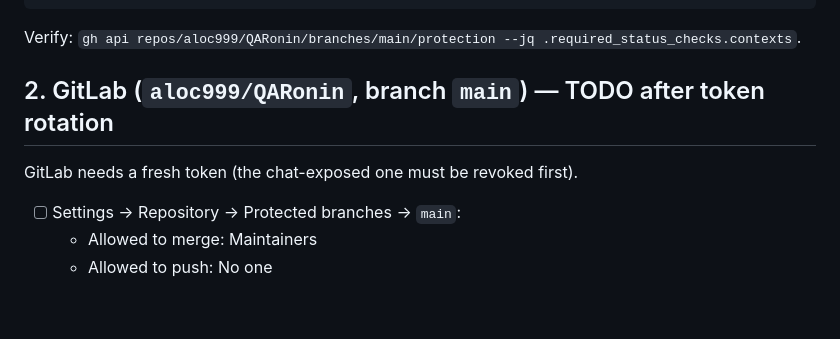
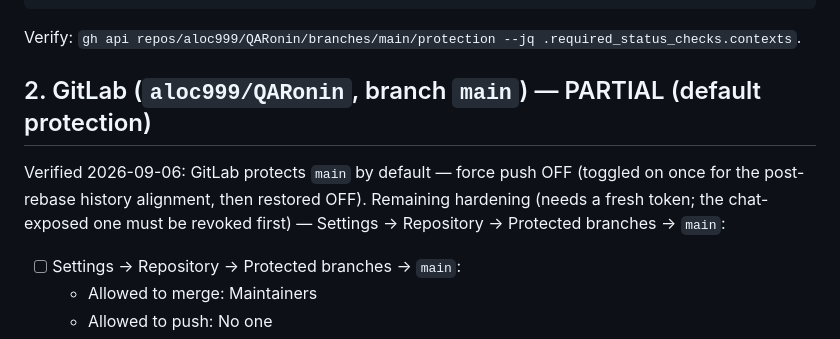
Before and after one commit to aloc999/QARonin, a Markdown page: docs/BRANCH-PROTECTION.md, the part around the change. Drawn GitHub-style; blank space fills up the shorter version.

Commit message:
Branch protection: record GitLab default-protection state

```diff
--- a/docs/BRANCH-PROTECTION.md
+++ b/docs/BRANCH-PROTECTION.md
@@ -37,9 +37,12 @@ gh api repos/aloc999/QARonin/branches/main/protection -X PUT --input /tmp/protec
 
 Verify: `gh api repos/aloc999/QARonin/branches/main/protection --jq .required_status_checks.contexts`.
 
-## 2. GitLab (`aloc999/QARonin`, branch `main`) — TODO after token rotation
+## 2. GitLab (`aloc999/QARonin`, branch `main`) — PARTIAL (default protection)
 
-GitLab needs a fresh token (the chat-exposed one must be revoked first).
+Verified 2026-09-06: GitLab protects `main` by default — force push OFF
+(toggled on once for the post-rebase history alignment, then restored OFF).
+Remaining hardening (needs a fresh token; the chat-exposed one must be
+revoked first) — Settings → Repository → Protected branches → `main`:
 
 - [ ] Settings → Repository → Protected branches → `main`:
   - Allowed to merge: Maintainers
```
